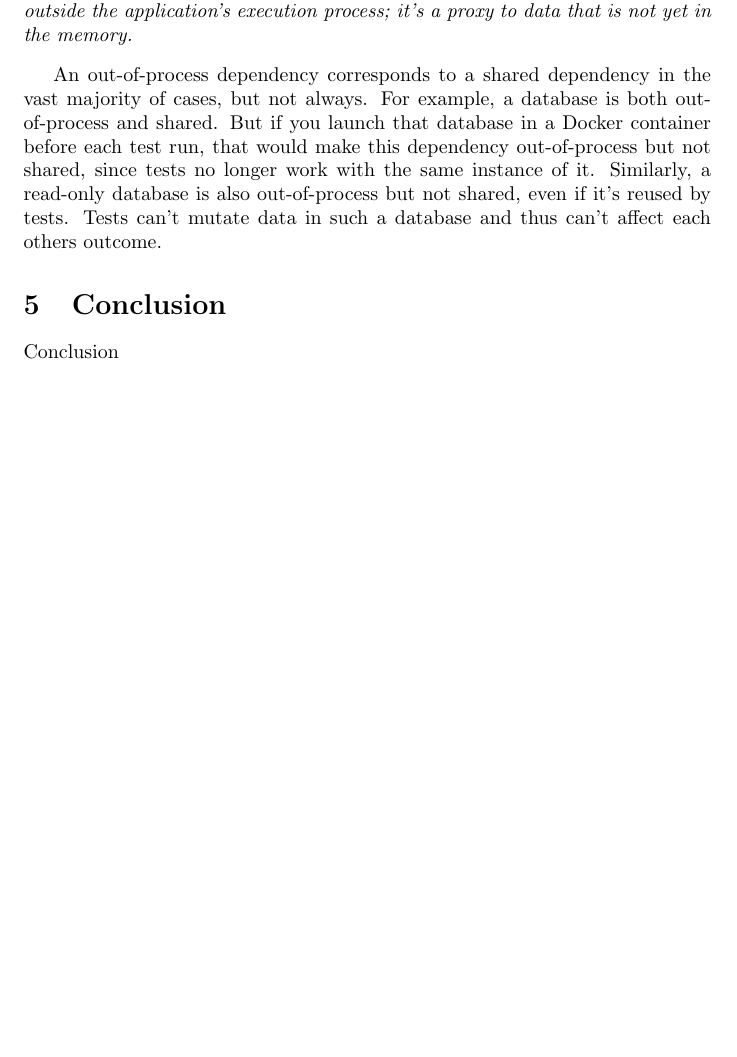
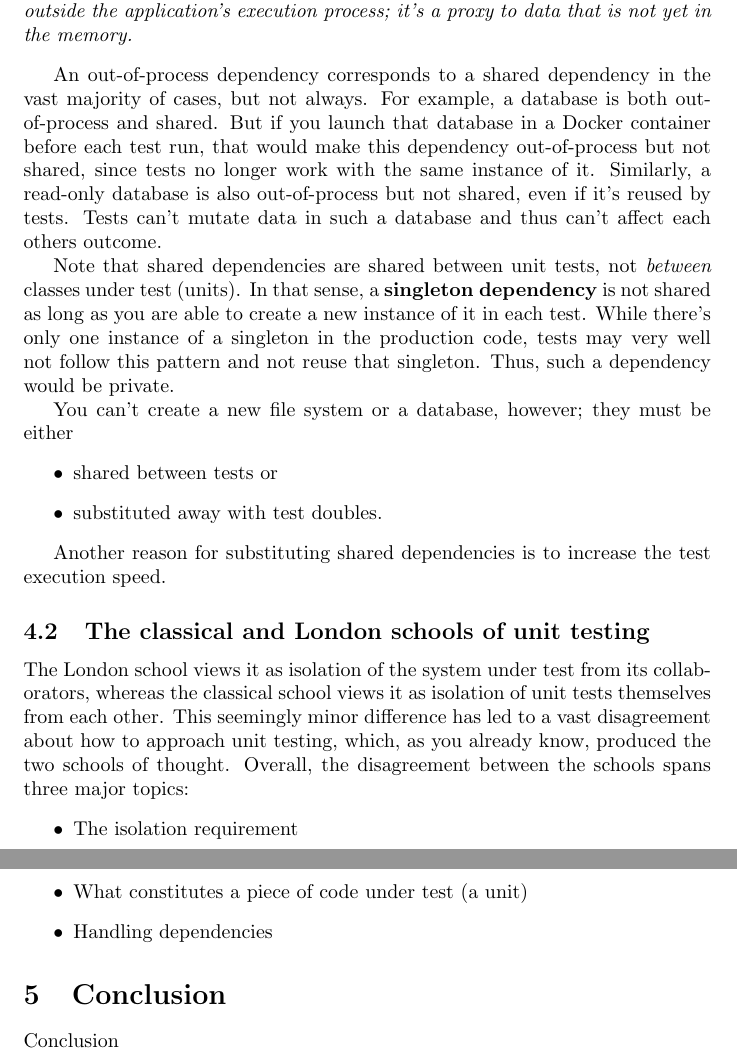
Before and after one commit to FlorinChertes/unit_test_refactoring, a LaTeX paper (unit_test_refactoring_001.tex): part of page 10 of 11 before the commit and two parts of pages 10 and 11 of 12 after it, the two joined at a grey line, cut so that both start at the same text, the shorter picture padded with empty space. Compiled offline with pdfLaTeX.

Commit message:
Khorikov 2.2

```diff
--- a/unit_test_refactoring_001.tex
+++ b/unit_test_refactoring_001.tex
@@ -245,6 +245,30 @@ An \textbf{out-of-process dependency} is a dependency that runs outside the appl
 
  An out-of-process dependency corresponds to a shared dependency in the vast majority of cases, but not always. For example, a database is both out-of-process and shared. But if you launch that database in a Docker container before each test run, that would make this dependency out-of-process but not shared, since tests no longer work with the same instance of it. Similarly, a read-only database is also out-of-process but not shared, even if it’s reused by tests. Tests can’t mutate data in such a database and thus can’t affect each others outcome.
 
+Note that shared dependencies are shared between unit tests, not \textit{between} classes under test (units). In that sense, a \textbf{singleton dependency} is not shared as long as you are able to create a new instance of it in each test. While there’s only one instance of a singleton in the production code, tests may very well not follow this pattern and not reuse that singleton. Thus, such a dependency would be private.
+
+You can't create a new file system or a database, however; they must be either
+\begin{itemize}
+	\item shared between tests or
+	\item substituted away with test doubles.
+\end{itemize}
+
+Another reason for substituting shared dependencies is to increase the test execution speed.
+
+\subsection{The classical and London schools of unit testing}
+
+ The London school views it as isolation of the system under test from its collaborators, whereas the classical school views it as isolation of unit tests themselves from each other.  This seemingly minor difference has led to a vast disagreement about how to approach unit testing, which, as you already know, produced the two schools of thought. Overall, the disagreement between the schools spans three major topics:
+\begin{itemize}
+	\item The isolation requirement
+	\item What constitutes a piece of code under test (a unit)
+	\item Handling dependencies
+\end{itemize}
+
+
+
+
+
+
 \section{Conclusion}
 
 Conclusion
```
Also changed, not shown: unit_test_refactoring_001.tex (4 more changed lines).
